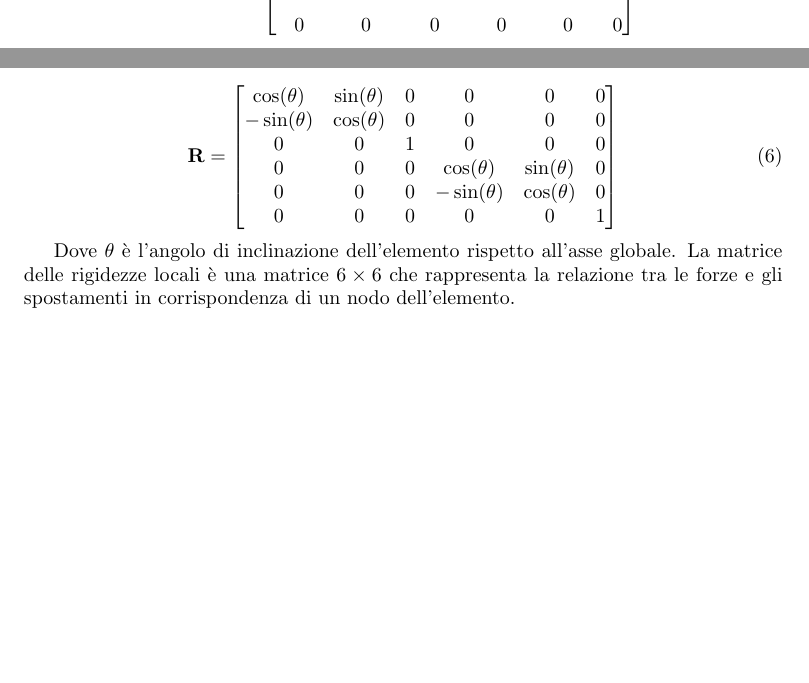
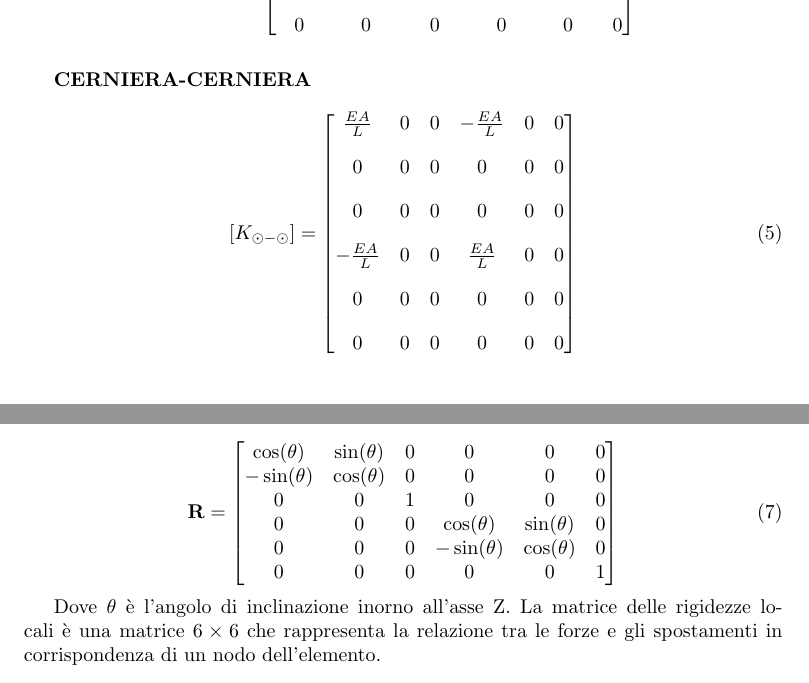
Before and after one commit to ilDug/hephaestus, a LaTeX paper (python/docs/instructions.tex): two parts of pages 2 and 3 of 3, joined at a grey line, cut so that both start at the same text, the shorter picture padded with empty space. Compiled offline with pdfLaTeX.

Commit message:
feat: update instructions with new stiffness matrix configurations and corrections

```diff
--- a/python/docs/instructions.tex
+++ b/python/docs/instructions.tex
@@ -107,6 +107,22 @@ La matrice delle rigidezze può essere riferita a diverse configurazioni in base
         \end{bmatrix}
 \end{equation}
 
+
+\vspace{1em}
+\textbf{CERNIERA-CERNIERA}
+
+\begin{equation}
+    \mathbf[K_{\odot-\odot}] =
+        \begin{bmatrix}
+            \frac{EA}{L} & 0 & 0 & -\frac{EA}{L} & 0 & 0 \\[10pt]
+            0 & 0 & 0 & 0 & 0 & 0 \\[10pt]
+            0 & 0 & 0 & 0 & 0 & 0 \\[10pt]
+            -\frac{EA}{L} & 0 & 0 & \frac{EA}{L} & 0 & 0 \\[10pt]
+            0 & 0 & 0 & 0 & 0 & 0 \\[10pt]
+            0 & 0 & 0 & 0 & 0 & 0
+        \end{bmatrix}
+\end{equation}
+
 \section{Matrice di Trasformazione}
 La matrice delle rigidezze locali deve essere trasformata nel sistema di riferimento globale. Questa trasformazione avviene utilizzando una matrice di rotazione $\mathbf{R}$, che dipende dall'orientamento dell'elemento.
 
@@ -128,9 +144,8 @@ Dove $\mathbf{R}$ è la matrice di rotazione definita come:
 \end{bmatrix}
 \end{equation}
 
-Dove $\theta$ è l'angolo di inclinazione dell'elemento rispetto all'asse globale.
+Dove $\theta$ è l'angolo di inclinazione inorno all'asse Z.
 La matrice delle rigidezze locali è una matrice $6 \times 6$ che rappresenta la relazione tra le forze e gli spostamenti in corrispondenza di un nodo dell'elemento.
-
 
 \section{Matrice delle rigidezze globale}
 La matrice delle rigidezze globale del sistema è ottenuta sommando le matrici delle rigidezze di tutti gli elementi. La matrice globale è una matrice $n \times n$, dove $n$ è il numero totale dei gradi di libertà del sistema.
```
Also changed, not shown: python/docs/instructions.pdf, 3 other files.
